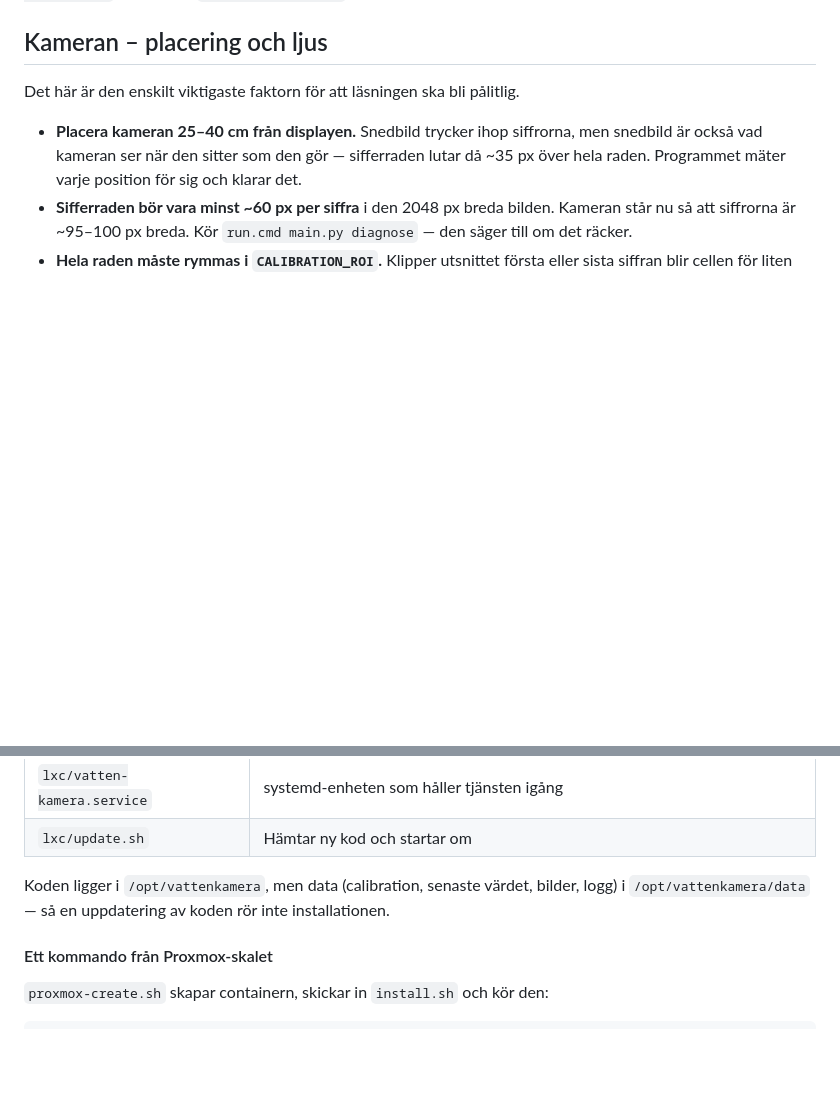
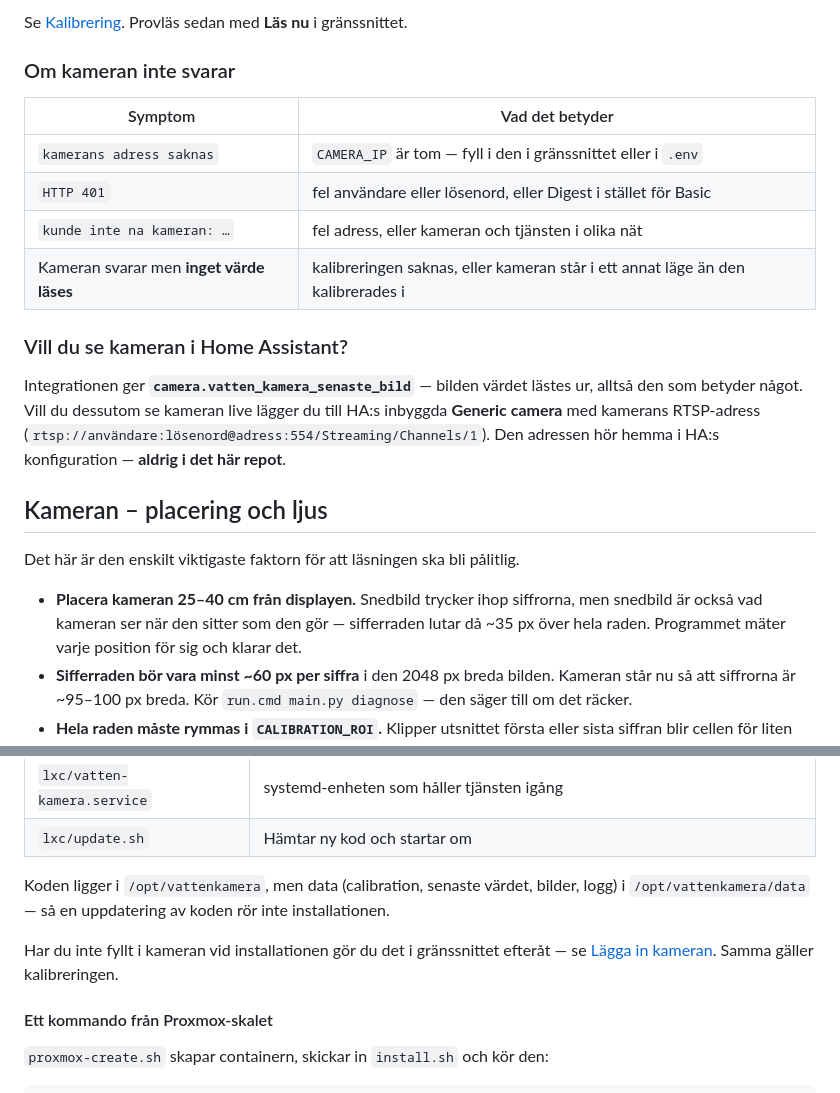
Before and after one commit to nikeng-forenade/vatten_kamera, a Markdown page: README.md, 2 parts joined by grey strips. Drawn GitHub-style; blank space fills up the shorter version.

```diff
--- a/README.md
+++ b/README.md
@@ -64,3 +124,21 @@ skrivas `run.cmd main.py ...` i stället för `python main.py ...`.
+Se [Kalibrering](#kalibrering). Provläs sedan med **Läs nu** i gränssnittet.
+
+### Om kameran inte svarar
+
+| Symptom | Vad det betyder |
+|---|---|
+| `kamerans adress saknas` | `CAMERA_IP` är tom — fyll i den i gränssnittet eller i `.env` |
+| `HTTP 401` | fel användare eller lösenord, eller Digest i stället för Basic |
+| `kunde inte na kameran: …` | fel adress, eller kameran och tjänsten i olika nät |
+| Kameran svarar men **inget värde läses** | kalibreringen saknas, eller kameran står i ett annat läge än den kalibrerades i |
+
+### Vill du se kameran i Home Assistant?
+
+Integrationen ger **`camera.vatten_kamera_senaste_bild`** — bilden värdet lästes ur, alltså
+den som betyder något. Vill du dessutom se kameran live lägger du till HA:s inbyggda
+**Generic camera** med kamerans RTSP-adress
+(`rtsp://användare:lösenord@adress:554/Streaming/Channels/1`). Den adressen hör hemma i
+HA:s konfiguration — **aldrig i det här repot**.
 
 ## Kameran – placering och ljus
 
@@ -695,6 +773,9 @@ bash lxc/install.sh --camera-password '...' --mode natt --run-at 02:05:00
 Koden ligger i `/opt/vattenkamera`, men data (calibration, senaste värdet, bilder, logg)
 i `/opt/vattenkamera/data` — så en uppdatering av koden rör inte installationen.
 
+Har du inte fyllt i kameran vid installationen gör du det i gränssnittet efteråt — se
+[Lägga in kameran](#lägga-in-kameran). Samma gäller kalibreringen.
+
 #### Ett kommando från Proxmox-skalet
 
 `proxmox-create.sh` skapar containern, skickar in `install.sh` och kör den:
```
Also changed, not shown: other parts of README.md (+60 -0 lines).
